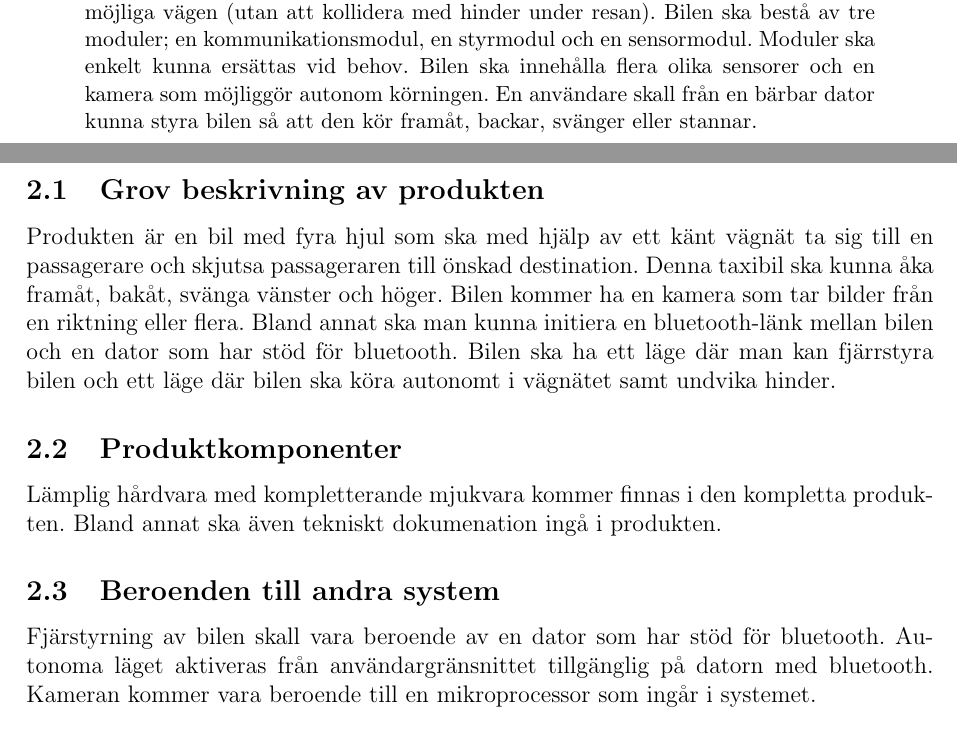
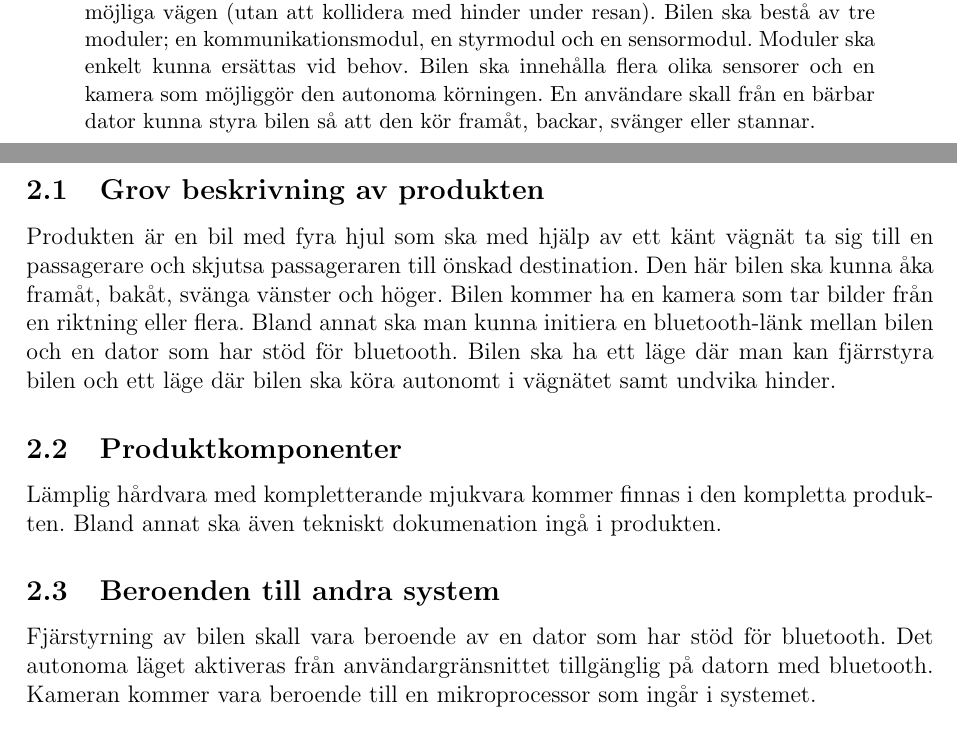
Before and after one commit to youhas97/autonom-taxi, a LaTeX paper (doc/kravspec/krav.tex, which reads doc/kravspec/sections/abstract.tex, doc/kravspec/sections/overview.tex): two parts of pages 2 and 8 of 17, joined at a grey line, cut so that both start at the same text. Compiled offline with pdfLaTeX.

Commit message:
small fixes

```diff
--- a/doc/kravspec/sections/abstract.tex
+++ b/doc/kravspec/sections/abstract.tex
@@ -17,7 +17,7 @@
     kortaste möjliga vägen (utan att kollidera med hinder under resan).  Bilen
     ska bestå av tre moduler; en kommunikationsmodul, en styrmodul och en
     sensormodul. Moduler ska enkelt kunna ersättas vid behov.  Bilen ska
-    innehålla flera olika sensorer och en kamera som möjliggör autonom
+    innehålla flera olika sensorer och en kamera som möjliggör den autonoma
     körningen. En användare skall från en bärbar dator kunna styra bilen så att
     den kör framåt, backar, svänger eller stannar.
 \end{abstract}
--- a/doc/kravspec/sections/overview.tex
+++ b/doc/kravspec/sections/overview.tex
@@ -14,8 +14,8 @@ dess avgränsningar.
 
 \subsection{Grov beskrivning av produkten}
 Produkten är en bil med fyra hjul som ska med hjälp av ett känt vägnät ta sig
-till en passagerare och skjutsa passageraren till önskad destination. Denna
-taxibil ska kunna åka framåt, bakåt, svänga vänster och höger. Bilen kommer ha
+till en passagerare och skjutsa passageraren till önskad destination. Den här
+bilen ska kunna åka framåt, bakåt, svänga vänster och höger. Bilen kommer ha
 en kamera som tar bilder från en riktning eller flera.  Bland annat ska
 man kunna initiera en bluetooth-länk mellan bilen och en dator som har stöd för
 bluetooth. Bilen ska ha ett läge där man kan fjärrstyra bilen och ett läge där
@@ -27,7 +27,7 @@ produkten. Bland annat ska även tekniskt dokumenation ingå i produkten.
 
 \subsection{Beroenden till andra system}
 Fjärstyrning av bilen skall vara beroende av en dator som har stöd för
-bluetooth.  Autonoma läget aktiveras från användargränsnittet tillgänglig på
+bluetooth. Det autonoma läget aktiveras från användargränsnittet tillgänglig på
 datorn med bluetooth. Kameran kommer vara beroende till en mikroprocessor som
 ingår i systemet.
 
```
Also changed, not shown: doc/kravspec/sections/intro.tex (+1 -1 lines), doc/kravspec/sections/overview.tex (2 more changed lines).
